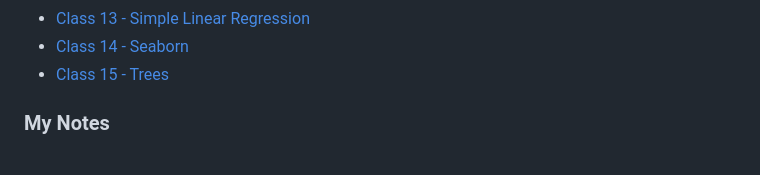
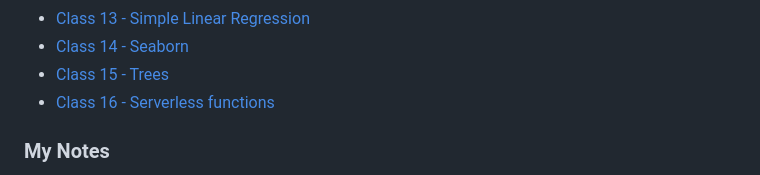
Before and after one commit to kpgomez/reading-notes, a Markdown page: README.md, the part around the change. Rendered like a GitHub page.

```diff
--- a/README.md
+++ b/README.md
@@ -72,6 +72,7 @@ Collection of all my notes while at CodeFellows and links for further study
 - [Class 13 - Simple Linear Regression](/code-401/class-13.md)
 - [Class 14 - Seaborn](/code-401/class-14.md)
 - [Class 15 - Trees](/code-401/class-15.md)
+- [Class 16 - Serverless functions](/code-401/class-16.md)
 
 
 ### My Notes
```
Also changed, not shown: code-401/class-16.md (added, +36 -0 lines).
